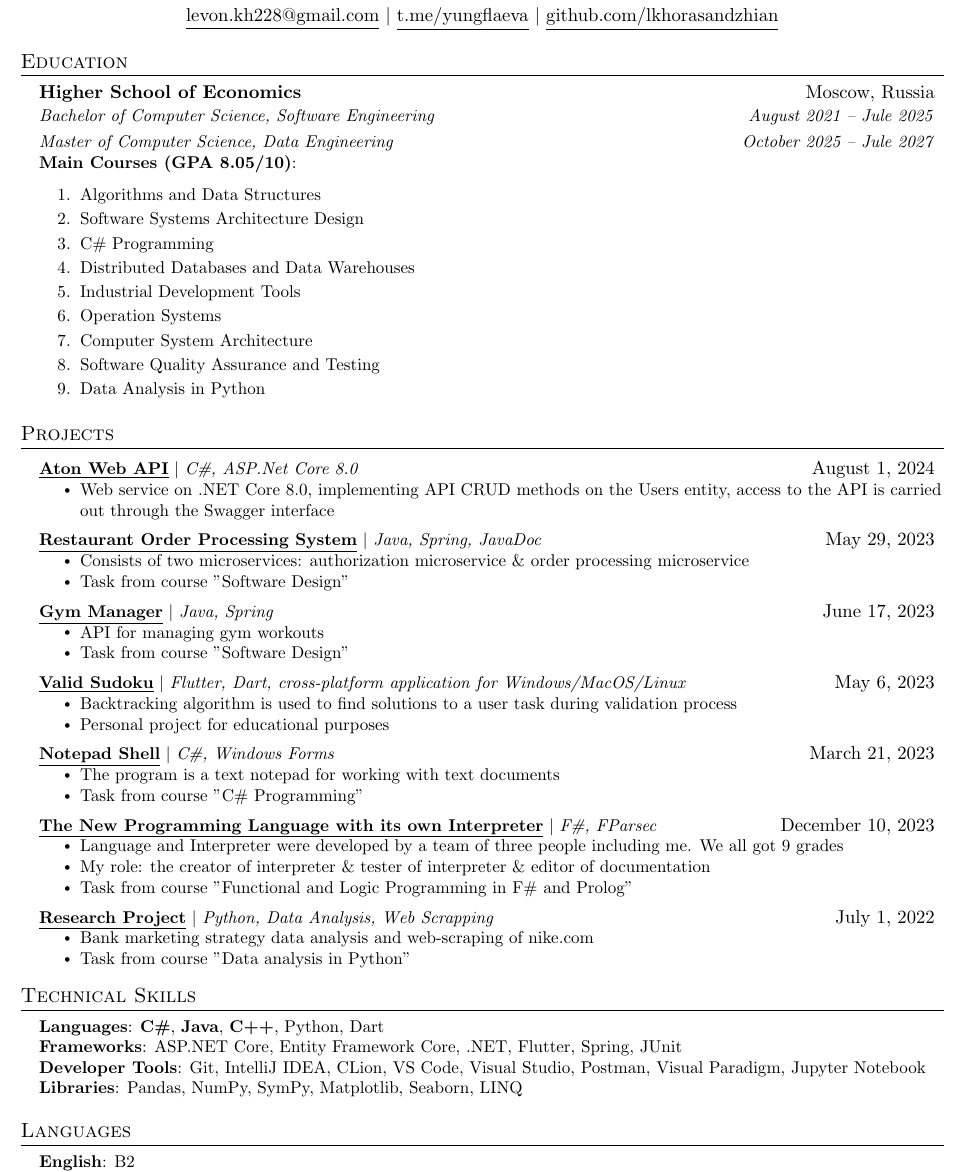
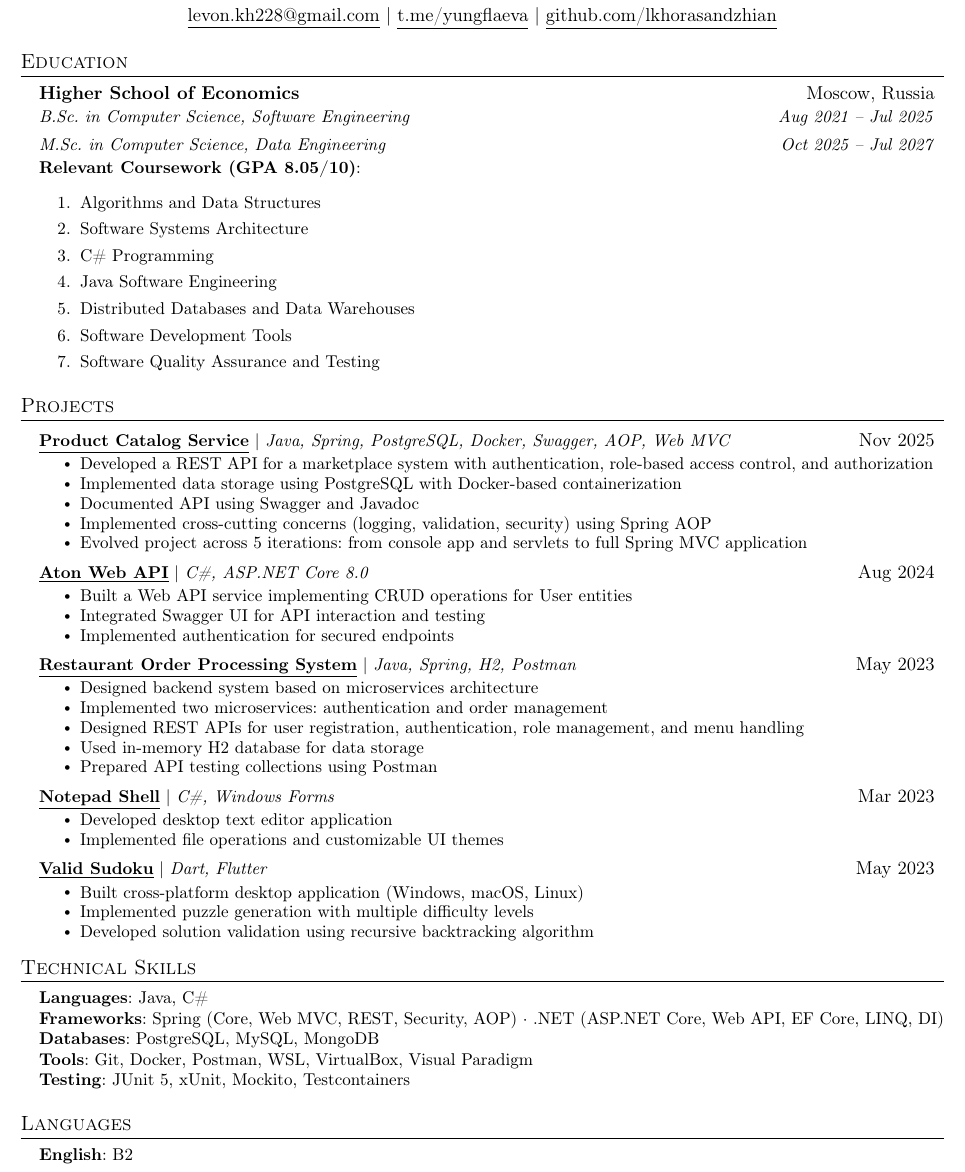
Before and after one commit to lkhorasandzhian/CV, a LaTeX CV (CV.tex): part of the page, cut so that both start at the same text. Compiled offline with pdfLaTeX.

Commit message:
Update English versions of CV with new projects; closed #1

```diff
--- a/CV.tex
+++ b/CV.tex
@@ -16,8 +14,11 @@
 \usepackage{enumitem}
 \usepackage[hidelinks]{hyperref}
 \usepackage{fancyhdr}
-\usepackage[english]{babel}
+\usepackage[T2A]{fontenc}
+\usepackage[utf8]{inputenc}
+\usepackage[english, russian]{babel}
 \usepackage{tabularx}
+\setlength{\footskip}{4.08003pt}
 \input{glyphtounicode}
 
 
@@ -32,14 +33,12 @@
 % \usepackage{CormorantGaramond}
 % \usepackage{charter}
 
-
 \pagestyle{fancy}
-\fancyhf{} % clear all header and footer fields
+\fancyhf{}
 \fancyfoot{}
 \renewcommand{\headrulewidth}{0pt}
 \renewcommand{\footrulewidth}{0pt}
 
-% Adjust margins
 \addtolength{\oddsidemargin}{-0.5in}
 \addtolength{\evensidemargin}{-0.5in}
 \addtolength{\textwidth}{1in}
@@ -52,19 +51,17 @@
 \raggedright
 \setlength{\tabcolsep}{0in}
 
-% Sections formatting
 \titleformat{\section}{
   \vspace{-4pt}\scshape\raggedright\large
 }{}{0em}{}[\color{black}\titlerule \vspace{-5pt}]
 
-% Ensure that generate pdf is machine readable/ATS parsable
 \pdfgentounicode=1
 
 %-------------------------
 % Custom commands
 \newcommand{\resumeItem}[1]{
   \item\small{
-    {#1 \vspace{-2pt}}
+    {#1 \vspace{-4pt}}
   }
 }
 
@@ -118,27 +108,24 @@
     \href{https://github.com/lkhorasandzhian}{\underline{github.com/lkhorasandzhian}}
 \end{center}
 
-
 %-----------EDUCATION-----------
 \section{Education}
   \resumeSubHeadingListStart
     \resumeSubheading
       {Higher School of Economics}{Moscow, Russia}
-      {Bachelor of Computer Science, Software Engineering}{August 2021 -- Jule 2025}
+      {B.Sc. in Computer Science, Software Engineering}{Aug 2021 -- Jul 2025}
     \resumeSubSubheading
-      {Master of Computer Science, Data Engineering}{October 2025 -- Jule 2027}
+      {M.Sc. in Computer Science, Data Engineering}{Oct 2025 -- Jul 2027}
       \resumeItem
-    {\textbf{Main Courses (GPA 8.05/10)}:
+    {\textbf{Relevant Coursework (GPA 8.05/10)}:
     \begin{enumerate}
         \item Algorithms and Data Structures
-        \item Software Systems Architecture Design
+        \item Software Systems Architecture
         \item C\# Programming
+        \item Java Software Engineering
         \item Distributed Databases and Data Warehouses
-        \item Industrial Development Tools
-        \item Operation Systems
-        \item Computer System Architecture
+        \item Software Development Tools
         \item Software Quality Assurance and Testing
-        \item Data Analysis in Python
     \end{enumerate}
     }
   \resumeSubHeadingListEnd
@@ -147,65 +134,62 @@
 \section{Projects}
     \resumeSubHeadingListStart
       \resumeProjectHeading
-          {\href{https://github.com/lkhorasandzhian/aton-web-api}{\underline{\textbf{Aton Web API}}} $|$ \emph{C\#, ASP.Net Core 8.0}}{August 1, 2024}
+        {\href{https://github.com/lkhorasandzhian/ylab-university}{\underline{\textbf{Product Catalog Service}}} $|$ \emph{Java, Spring, PostgreSQL, Docker, Swagger, AOP, Web MVC}}{Nov 2025}
         \resumeItemListStart
-            \resumeItem{Web service on .NET Core 8.0, implementing API CRUD methods on the Users entity, access to the API is carried out through the Swagger interface}
+          \resumeItem{Developed a REST API for a marketplace system with authentication, role-based access control, and authorization}
+          \resumeItem{Implemented data storage using PostgreSQL with Docker-based containerization}
+          \resumeItem{Documented API using Swagger and Javadoc}
+          \resumeItem{Implemented cross-cutting concerns (logging, validation, security) using Spring AOP}
+          \resumeItem{Evolved project across 5 iterations: from console app and servlets to full Spring MVC application}
         \resumeItemListEnd
+
       \resumeProjectHeading
-          {\href{https://github.com/lkhorasandzhian/restaurant-order-processing-system}{\underline{\textbf{Restaurant Order Processing System}}} $|$ \emph{Java, Spring, JavaDoc}}{May 29, 2023}
+        {\href{https://github.com/lkhorasandzhian/aton-web-api}{\underline{\textbf{Aton Web API}}} $|$ \emph{C\#, ASP.NET Core 8.0}}{Aug 2024}
         \resumeItemListStart
-            \resumeItem{Consists of two microservices: authorization microservice \& order processing microservice}
-            \resumeItem{Task from course "Software Design"}
+          \resumeItem{Built a Web API service implementing CRUD operations for User entities}
+          \resumeItem{Integrated Swagger UI for API interaction and testing}
+          \resumeItem{Implemented authentication for secured endpoints}
         \resumeItemListEnd
+
       \resumeProjectHeading
-          {\href{https://github.com/lkhorasandzhian/kpo-gym}{\underline{\textbf{Gym Manager}}} $|$ \emph{Java, Spring}}{June 17, 2023}
+        {\href{https://github.com/lkhorasandzhian/restaurant-order-processing-system}{\underline{\textbf{Restaurant Order Processing System}}} $|$ \emph{Java, Spring, H2, Postman}}{May 2023}
         \resumeItemListStart
-            \resumeItem{API for managing gym workouts}
-            \resumeItem{Task from course "Software Design"}
+          \resumeItem{Designed backend system based on microservices architecture}
+          \resumeItem{Implemented two microservices: authentication and order management}
+          \resumeItem{Designed REST APIs for user registration, authentication, role management, and menu handling}
+          \resumeItem{Used in-memory H2 database for data storage}
+          \resumeItem{Prepared API testing collections using Postman}
         \resumeItemListEnd
+
       \resumeProjectHeading
-          {\href{https://github.com/lkhorasandzhian/valid_sudoku}{\underline{\textbf{Valid Sudoku}}} $|$ \emph{Flutter, Dart, cross-platform application for Windows/MacOS/Linux}}{May 6, 2023}
+        {\href{https://github.com/lkhorasandzhian/notepad-shell}{\underline{\textbf{Notepad Shell}}} $|$ \emph{C\#, Windows Forms}}{Mar 2023}
         \resumeItemListStart
-            \resumeItem{Backtracking algorithm is used to find solutions to a user task during validation process}
-            \resumeItem{Personal project for educational purposes}
+          \resumeItem{Developed desktop text editor application}
+          \resumeItem{Implemented file operations and customizable UI themes}
         \resumeItemListEnd
+
       \resumeProjectHeading
-          {\href{https://github.com/lkhorasandzhian/notepad-shell}{\underline{\textbf{Notepad Shell}}} $|$ \emph{C\#, Windows Forms}}{March 21, 2023}
+        {\href{https://github.com/lkhorasandzhian/valid_sudoku}{\underline{\textbf{Valid Sudoku}}} $|$ \emph{Dart, Flutter}}{May 2023}
         \resumeItemListStart
-            \resumeItem{The program is a text notepad for working with text documents}
-            \resumeItem{Task from course "C\# Programming"}
-          \resumeItemListEnd
-          \resumeProjectHeading
-          {\href{https://github.com/lkhorasandzhian/fp-compiler-lab-mosmetro}{\underline{\textbf{The New Programming Language with its own Interpreter}}} $|$ \emph{F\#, FParsec}}{December 10, 2023}
-          \resumeItemListStart
-            \resumeItem{Language and Interpreter were developed by a team of three people including me. We all got 9 grades}
-            \resumeItem{My role: the creator of interpreter \& tester of interpreter \& editor of documentation}
-            \resumeItem{Task from course "Functional and Logic Programming in F\# and Prolog"}
-          \resumeItemListEnd
-          \resumeProjectHeading
-          {\href{https://github.com/lkhorasandzhian/research-project}{\underline{\textbf{Research Project}}} $|$ \emph{Python, Data Analysis, Web Scrapping}}{July 1, 2022}
-          \resumeItemListStart
-            \resumeItem{Bank marketing strategy data analysis and web-scraping of nike.com}
-            \resumeItem{Task from course "Data analysis in Python"}
+          \resumeItem{Built cross-platform desktop application (Windows, macOS, Linux)}
+          \resumeItem{Implemented puzzle generation with multiple difficulty levels}
+          \resumeItem{Developed solution validation using recursive backtracking algorithm}
         \resumeItemListEnd
     \resumeSubHeadingListEnd
 
-
-%---------competitions-------------
-
-%
-%-----------PROGRAMMING SKILLS-----------
+%-----------SKILLS-----------
 \section{Technical Skills}
  \begin{itemize}[leftmargin=0.15in, label={}]
     \small{\item{
-     \textbf{Languages}{: \textbf{C\#}, \textbf{Java}, \textbf{C++}, Python, Dart} \\
-     \textbf{Frameworks}{: ASP.NET Core, Entity Framework Core, .NET, Flutter, Spring, JUnit} \\
-     \textbf{Developer Tools}{: Git, IntelliJ IDEA, CLion, VS Code, Visual Studio, Postman, Visual Paradigm, Jupyter Notebook} \\
-     \textbf{Libraries}{: Pandas, NumPy, SymPy, Matplotlib, Seaborn, LINQ}
+     \textbf{Languages}{: Java, C\#} \\
+     \textbf{Frameworks}{: Spring (Core, Web MVC, REST, Security, AOP) · .NET (ASP.NET Core, Web API, EF Core, LINQ, DI)} \\
+     \textbf{Databases}{: PostgreSQL, MySQL, MongoDB} \\
+     \textbf{Tools}{: Git, Docker, Postman, WSL, VirtualBox, Visual Paradigm} \\
+     \textbf{Testing}{: JUnit 5, xUnit, Mockito, Testcontainers}
     }}
  \end{itemize}
 
-%------------LANGUAGES
+%-----------LANGUAGES-----------
 \section{Languages}
  \begin{itemize}[leftmargin=0.15in, label={}]
     \small{\item{
```
Also changed, not shown: CV.pdf, CV.tex (10 more changed lines). Lines whose indentation alone changed are shown as unchanged.
